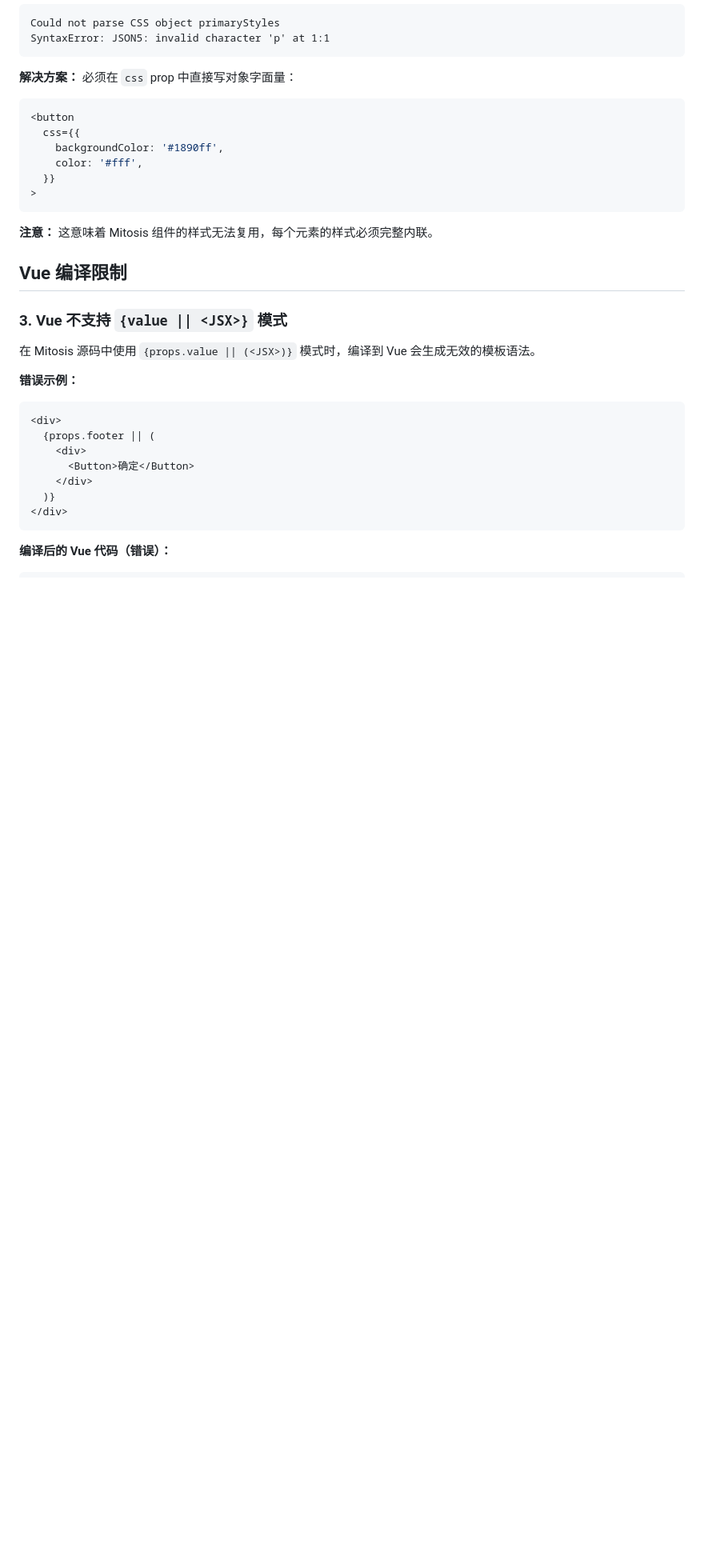
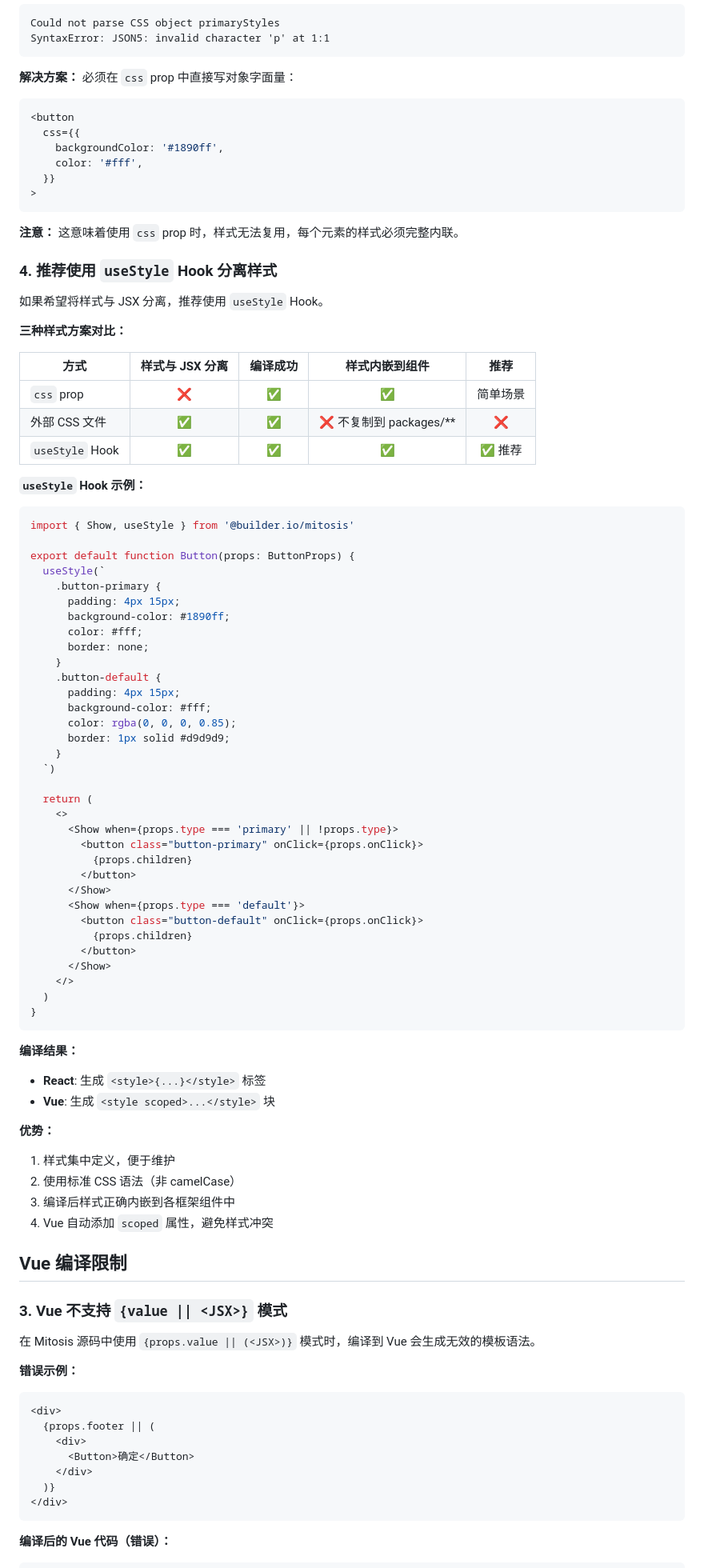
Before and after one commit to hehe1111/mitosis-demo, a Markdown page: AGENTS.md, the part around one of its changes. Shown at 80% size. Rendered like a GitHub page; blank space fills up the shorter version.

Commit message:
docs: 更新 AGENTS.md，添加开发流程和样式方案对比说明，删除 MITOSIS_USAGE.md

````diff
--- a/AGENTS.md
+++ b/AGENTS.md
@@ -119,7 +146,69 @@ SyntaxError: JSON5: invalid character 'p' at 1:1
 >
 ```
 
-**注意：** 这意味着 Mitosis 组件的样式无法复用，每个元素的样式必须完整内联。
+**注意：** 这意味着使用 `css` prop 时，样式无法复用，每个元素的样式必须完整内联。
+
+### 4. 推荐使用 `useStyle` Hook 分离样式
+
+如果希望将样式与 JSX 分离，推荐使用 `useStyle` Hook。
+
+**三种样式方案对比：**
+
+| 方式            | 样式与 JSX 分离 | 编译成功 | 样式内嵌到组件 |   推荐   |
+| --------------- | :-------------: | :------: | :------------: | :------: |
+| `css` prop      |       ❌        |    ✅    |       ✅       | 简单场景 |
+| 外部 CSS 文件   |       ✅        |    ✅    |   ❌ 不复制到 packages/**    |    ❌    |
+| `useStyle` Hook |       ✅        |    ✅    |       ✅       | ✅ 推荐  |
+
+**`useStyle` Hook 示例：**
+
+```tsx
+import { Show, useStyle } from '@builder.io/mitosis'
+
+export default function Button(props: ButtonProps) {
+  useStyle(`
+    .button-primary {
+      padding: 4px 15px;
+      background-color: #1890ff;
+      color: #fff;
+      border: none;
+    }
+    .button-default {
+      padding: 4px 15px;
+      background-color: #fff;
+      color: rgba(0, 0, 0, 0.85);
+      border: 1px solid #d9d9d9;
+    }
+  `)
+
+  return (
+    <>
+      <Show when={props.type === 'primary' || !props.type}>
+        <button class="button-primary" onClick={props.onClick}>
+          {props.children}
+        </button>
+      </Show>
+      <Show when={props.type === 'default'}>
+        <button class="button-default" onClick={props.onClick}>
+          {props.children}
+        </button>
+      </Show>
+    </>
+  )
+}
+```
+
+**编译结果：**
+
+- **React**: 生成 `<style>{...}</style>` 标签
+- **Vue**: 生成 `<style scoped>...</style>` 块
+
+**优势：**
+
+1. 样式集中定义，便于维护
+2. 使用标准 CSS 语法（非 camelCase）
+3. 编译后样式正确内嵌到各框架组件中
+4. Vue 自动添加 `scoped` 属性，避免样式冲突
 
 ## Vue 编译限制
 
````
Also changed, not shown: other parts of AGENTS.md (+43 -3 lines), MITOSIS_USAGE.md (deleted, +0 -58 lines).
